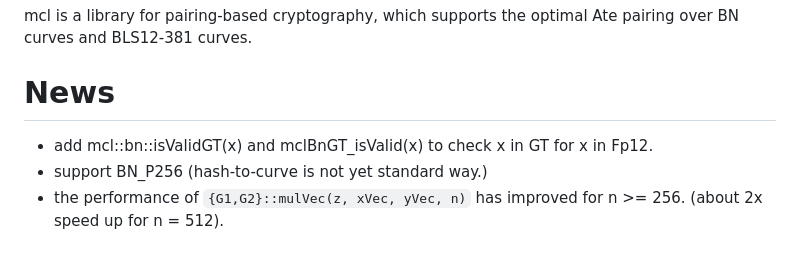
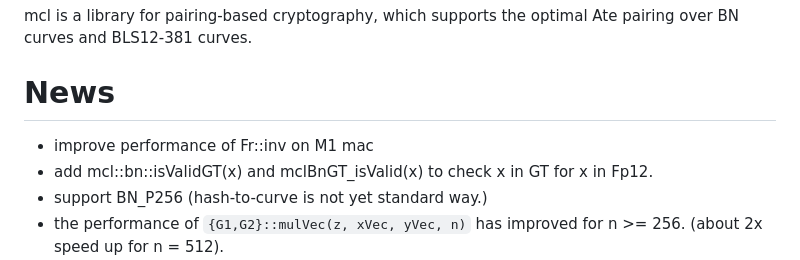
Before and after one commit to herumi/mcl, a Markdown page: readme.md, the part around the change. Drawn GitHub-style.

```diff
--- a/readme.md
+++ b/readme.md
@@ -10,6 +10,7 @@ mcl is a library for pairing-based cryptography,
 which supports the optimal Ate pairing over BN curves and BLS12-381 curves.
 
 # News
+- improve performance of Fr::inv on M1 mac
 - add mcl::bn::isValidGT(x) and mclBnGT_isValid(x) to check x in GT for x in Fp12.
 - support BN\_P256 (hash-to-curve is not yet standard way.)
 - the performance of `{G1,G2}::mulVec(z, xVec, yVec, n)` has improved for n >= 256. (about 2x speed up for n = 512).
```
